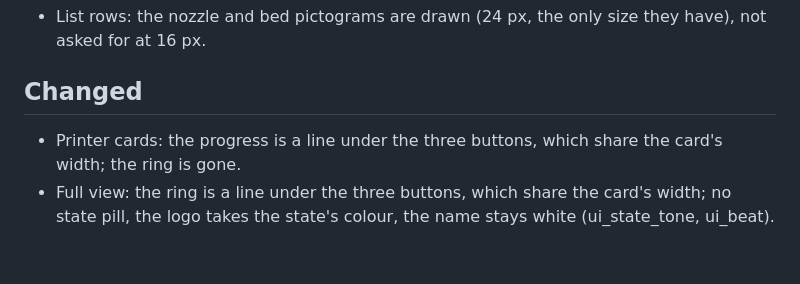
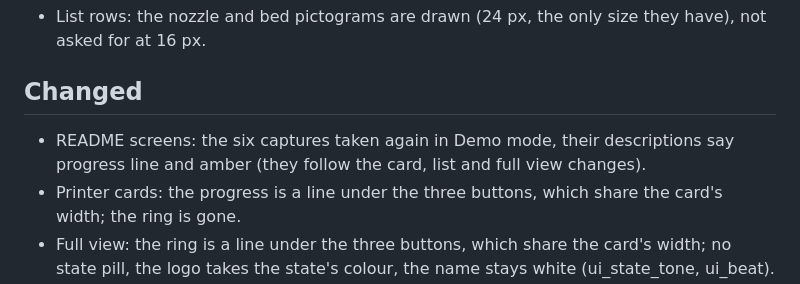
Before and after one commit to Ptitlouis6012/Tiger-Touch, a Markdown page: WORKLOG.md, the part around the change. GitHub-like rendering; blank space fills up the shorter version.

```diff
--- a/WORKLOG.md
+++ b/WORKLOG.md
@@ -15,6 +15,7 @@ reset to this header at each release.
 - List rows: the nozzle and bed pictograms are drawn (24 px, the only size they have), not asked for at 16 px.
 
 ## Changed
+- README screens: the six captures taken again in Demo mode, their descriptions say progress line and amber (they follow the card, list and full view changes).
 - Printer cards: the progress is a line under the three buttons, which share the card's width; the ring is gone.
 - Full view: the ring is a line under the three buttons, which share the card's width; no state pill, the logo takes the state's colour, the name stays white (ui_state_tone, ui_beat).
 - Cards and list: no state dot and word; the logo and the progress line take the state's colour, the name stays white (tone_of); an error pulses (ui_beat).
```
Also changed, not shown: CHANGELOG.md (+6 -0 lines), README.md (+6 -6 lines), assets/screens/home-cards.png, assets/screens/home-list.png, assets/screens/printer-bambu-x1c.png, assets/screens/printer-creality-k2.png, assets/screens/printer-flashforge-ad5x.png, assets/screens/printer-snapmaker-u1.png.
